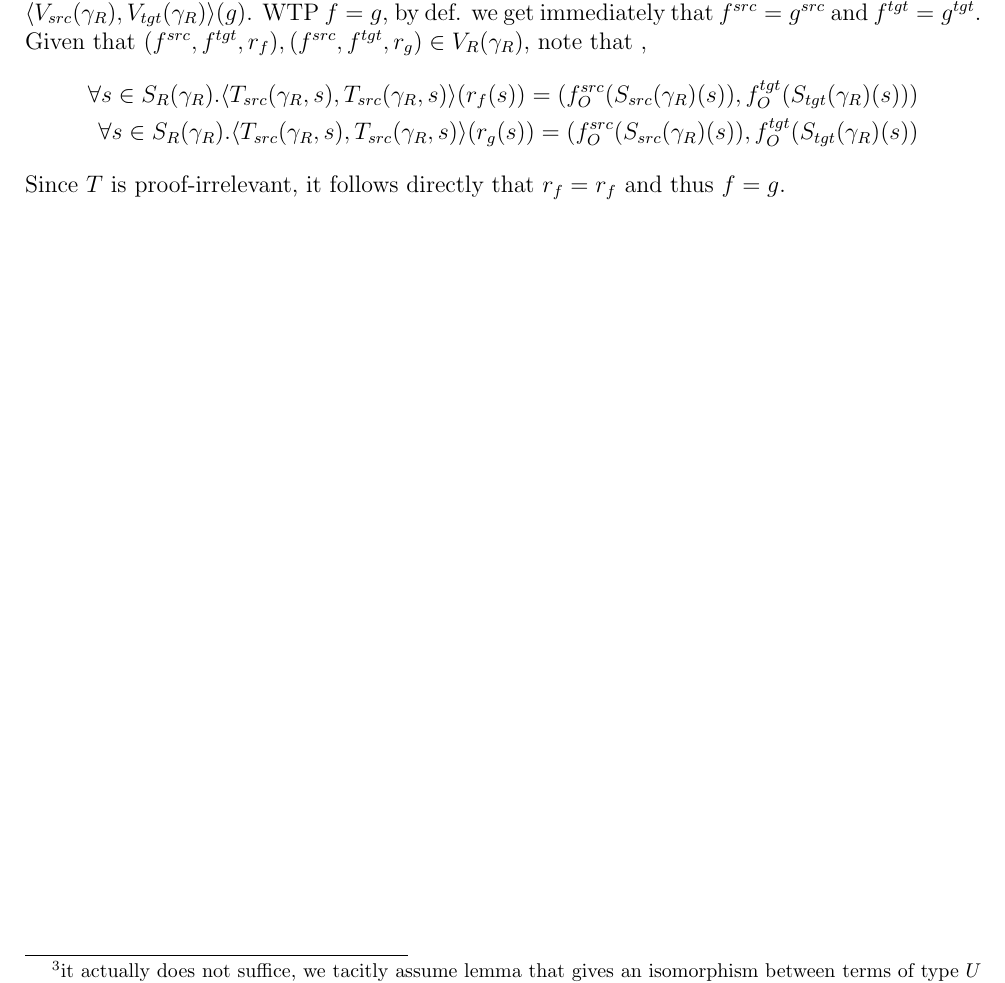
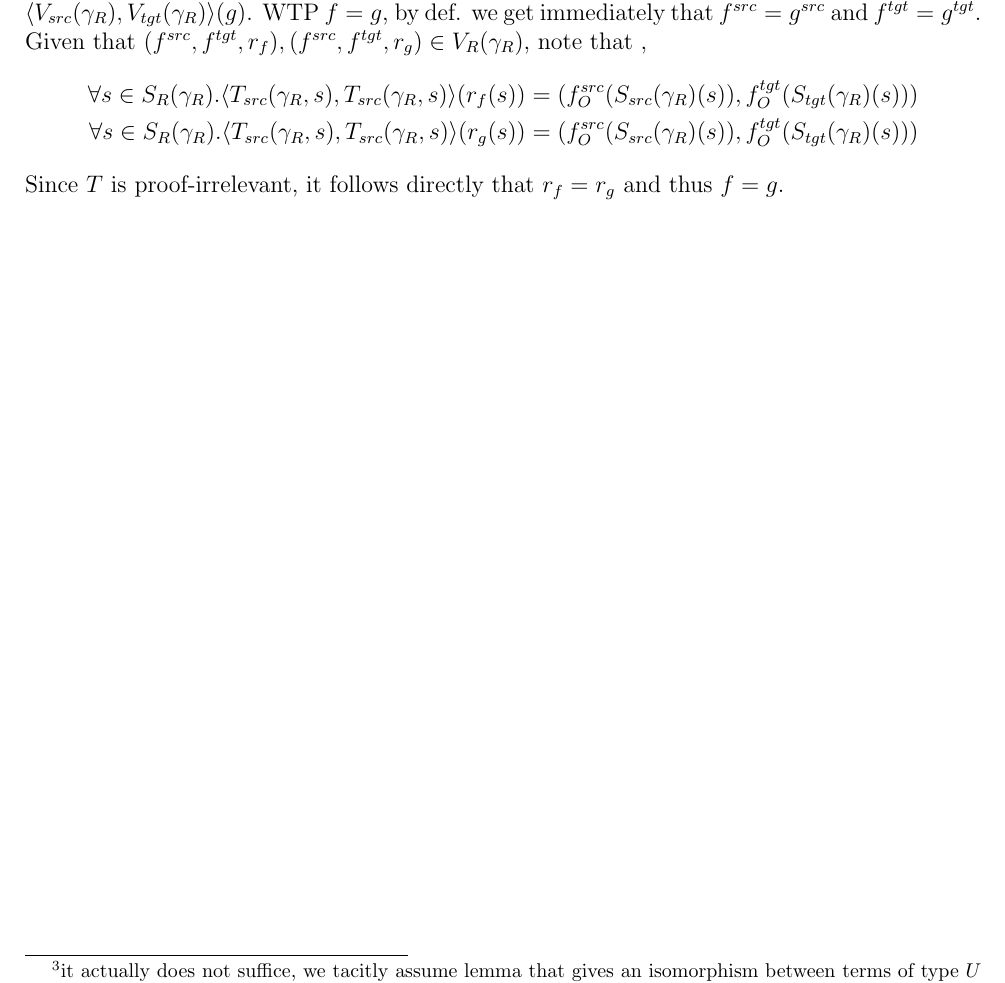
Before and after one commit to g-nakov/relational-qcwf, a LaTeX document (parametric.tex): part of page 9 of 9, cut so that both start at the same text. Compiled offline with pdfLaTeX.

Commit message:
fix type for proof-irrelevance

```diff
--- a/parametric.tex
+++ b/parametric.tex
@@ -421,9 +421,9 @@ For proof-irrelevance, take some $\gamma\R \in \Gamma$ and $f , g \in V\R(\gamma
 Given that $(f^{src}, f^{tgt}, r_f), (f^{src}, f^{tgt}, r_g) \in V\R(\gamma\R)$, note that ,
 \begin{align*}
   \forall s \in S\R(\gamma\R). \langle T\src(\gamma\R, s), T\src(\gamma\R, s) \rangle  ( r_f(s)) = (f\O^{src}(S\src(\gamma\R)(s)), f\O^{tgt}(S\tgt(\gamma\R)(s)))\\
-  \forall s \in S\R(\gamma\R). \langle T\src(\gamma\R, s), T\src(\gamma\R, s) \rangle  ( r_g(s)) = (f\O^{src}(S\src(\gamma\R)(s)), f\O^{tgt}(S\tgt(\gamma\R)(s))
+  \forall s \in S\R(\gamma\R). \langle T\src(\gamma\R, s), T\src(\gamma\R, s) \rangle  ( r_g(s)) = (f\O^{src}(S\src(\gamma\R)(s)), f\O^{tgt}(S\tgt(\gamma\R)(s)))
 \end{align*}
-Since $T$ is proof-irrelevant, it follows directly that $r_f = r_f$ and thus $f = g$.
+Since $T$ is proof-irrelevant, it follows directly that $r_f = r_g$ and thus $f = g$.
 
 % \paragraph{Dependent pairs}
 
```
